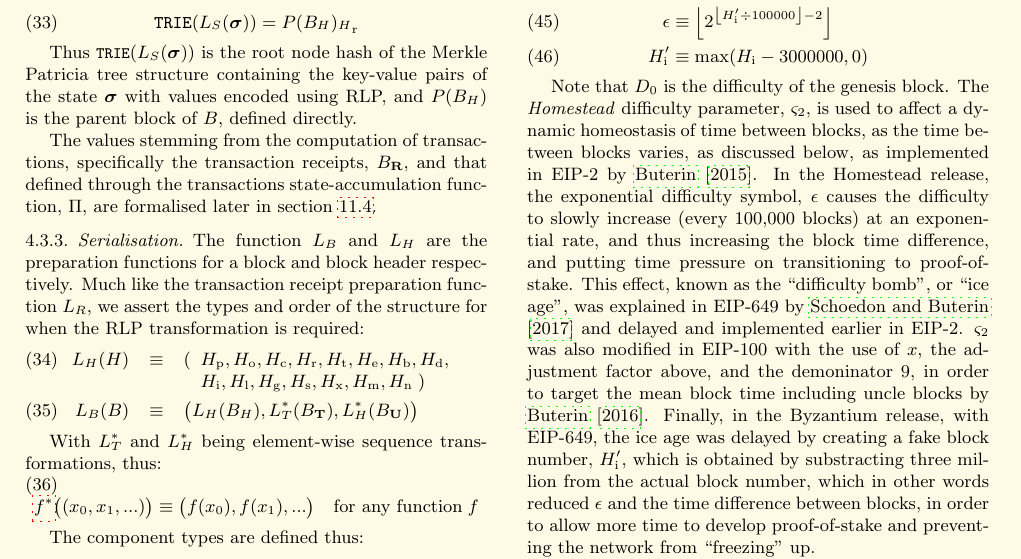
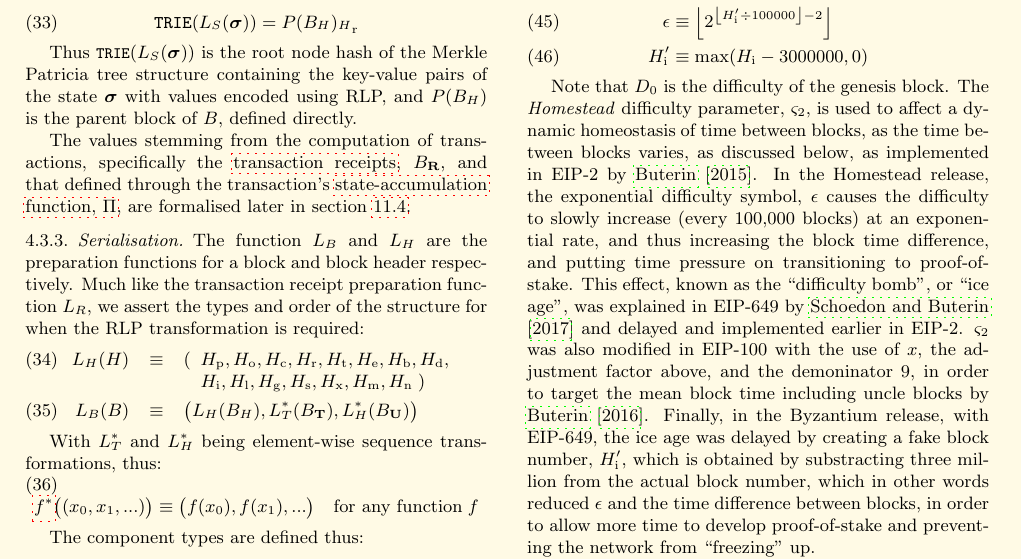
Before and after one commit to ethereum/yellowpaper, a LaTeX paper (Paper.tex): part of page 6 of 37, cut so that both start at the same text. Compiled offline with pdfLaTeX; a LaTeX package or settings file that is missing is left out.

Commit message:
\hyperlink{Transaction Receipt} \hyperlink{Pi}{

```diff
--- a/Paper.tex
+++ b/Paper.tex
@@ -423,7 +423,7 @@ Furthermore:
 
 Thus $\texttt{\small TRIE}(L_{S}(\boldsymbol{\sigma}))$ is the root node hash of the Merkle Patricia tree structure containing the key-value pairs of the state $\boldsymbol{\sigma}$ with values encoded using RLP, and $P(B_{H})$ is the parent block of $B$, defined directly.
 
-The values stemming from the computation of transactions, specifically the transaction receipts, $B_{\mathbf{R}}$, and that defined through the transactions state-accumulation function, $\Pi$, are formalised later in section \ref{sec:statenoncevalidation}.
+The values stemming from the computation of transactions, specifically the \hyperlink{Transaction_Receipt}{transaction receipts}, $B_{\mathbf{R}}$, and that defined through the transaction's \hyperlink{Pi}{state-accumulation function, $\Pi$}, are formalised later in section \ref{sec:statenoncevalidation}.
 
 \subsubsection{Serialisation}
 
```
